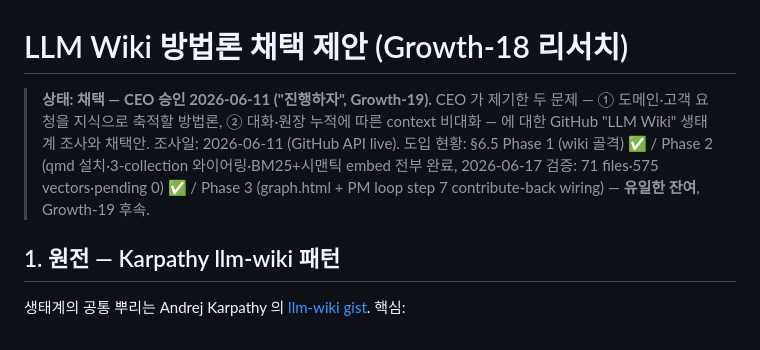
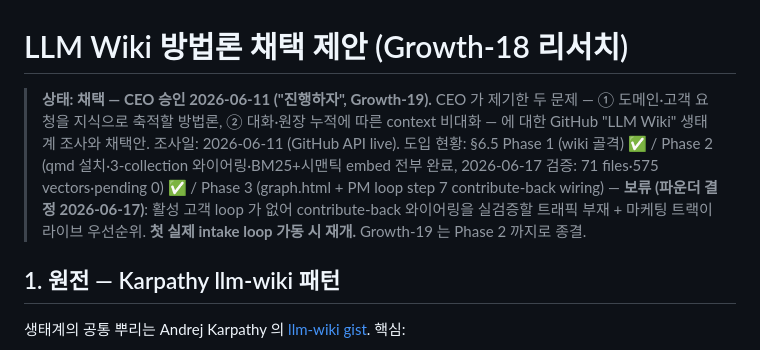
Before and after one commit to JasonMMo/compounding-stack-harness, a Markdown page: docs/architecture/llm-wiki-adoption.md, the part around the change. Drawn GitHub-style.

Commit message:
docs(wiki-adoption): defer Phase 3 pending first real intake loop
Founder decision 2026-06-17: no active customer loop to validate the
contribute-back wiki Ingest wiring, and marketing track is the live
priority. Phase 3 (graph.html + PM loop step 7) parked; revisit when the
first real intake loop runs. Growth-19 closed at Phase 2.

Co-Authored-By: Claude Opus 4.8 <noreply@anthropic.com>

```diff
--- a/docs/architecture/llm-wiki-adoption.md
+++ b/docs/architecture/llm-wiki-adoption.md
@@ -1,6 +1,6 @@
 # LLM Wiki 방법론 채택 제안 (Growth-18 리서치)
 
-> **상태: 채택 — CEO 승인 2026-06-11 ("진행하자", Growth-19).** CEO 가 제기한 두 문제 — ① 도메인·고객 요청을 지식으로 축적할 방법론, ② 대화·원장 누적에 따른 context 비대화 — 에 대한 GitHub "LLM Wiki" 생태계 조사와 채택안. 조사일: 2026-06-11 (GitHub API live). 도입 현황: §6.5 Phase 1 (wiki 골격) ✅ / Phase 2 (qmd 설치·3-collection 와이어링·BM25+시맨틱 embed 전부 완료, 2026-06-17 검증: 71 files·575 vectors·pending 0) ✅ / Phase 3 (graph.html + PM loop step 7 contribute-back wiring) — **유일한 잔여**, Growth-19 후속.
+> **상태: 채택 — CEO 승인 2026-06-11 ("진행하자", Growth-19).** CEO 가 제기한 두 문제 — ① 도메인·고객 요청을 지식으로 축적할 방법론, ② 대화·원장 누적에 따른 context 비대화 — 에 대한 GitHub "LLM Wiki" 생태계 조사와 채택안. 조사일: 2026-06-11 (GitHub API live). 도입 현황: §6.5 Phase 1 (wiki 골격) ✅ / Phase 2 (qmd 설치·3-collection 와이어링·BM25+시맨틱 embed 전부 완료, 2026-06-17 검증: 71 files·575 vectors·pending 0) ✅ / Phase 3 (graph.html + PM loop step 7 contribute-back wiring) — **보류 (파운더 결정 2026-06-17)**: 활성 고객 loop 가 없어 contribute-back 와이어링을 실검증할 트래픽 부재 + 마케팅 트랙이 라이브 우선순위. **첫 실제 intake loop 가동 시 재개.** Growth-19 는 Phase 2 까지로 종결.
 
 ## 1. 원전 — Karpathy llm-wiki 패턴
 
```
